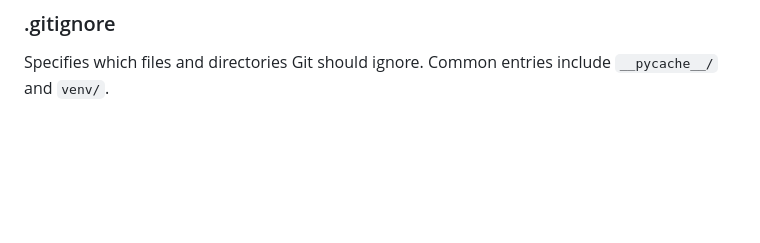
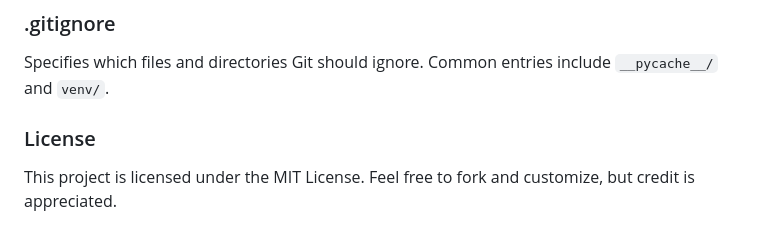
Before and after one commit to BABIN-JOE/FLUENT-EDGE, a Markdown page: README.md, the part around the change. Drawn GitHub-style; blank space fills up the shorter version.

```diff
--- a/README.md
+++ b/README.md
@@ -216,3 +216,6 @@ Git configuration file that specifies how Git handles certain files in the repos
 
 ### .gitignore
 Specifies which files and directories Git should ignore. Common entries include `__pycache__/` and `venv/`.
+
+### License
+This project is licensed under the MIT License. Feel free to fork and customize, but credit is appreciated.
```
